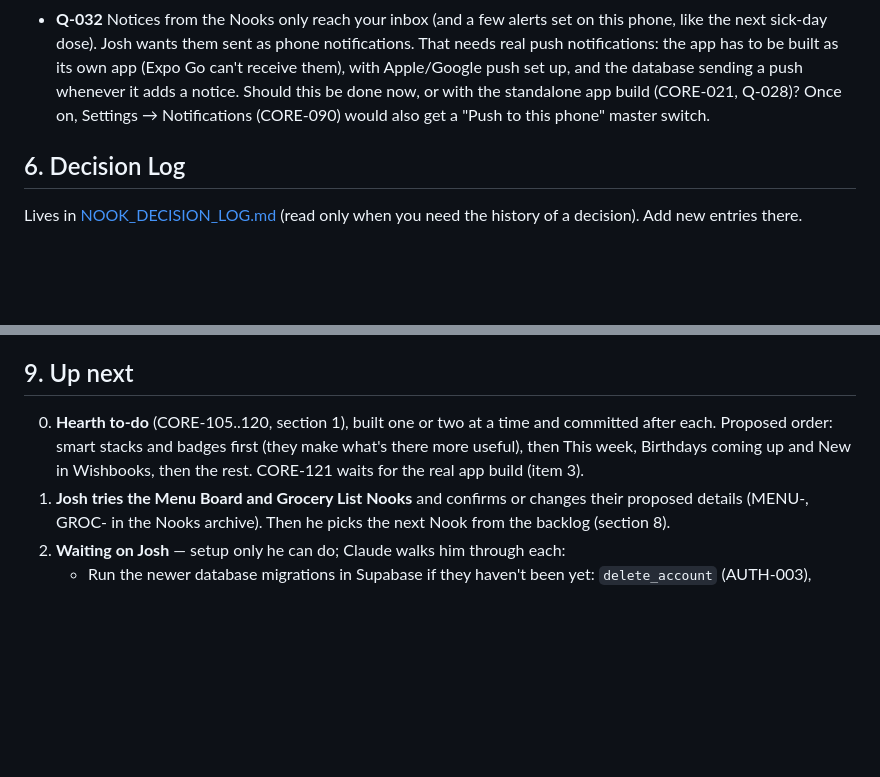
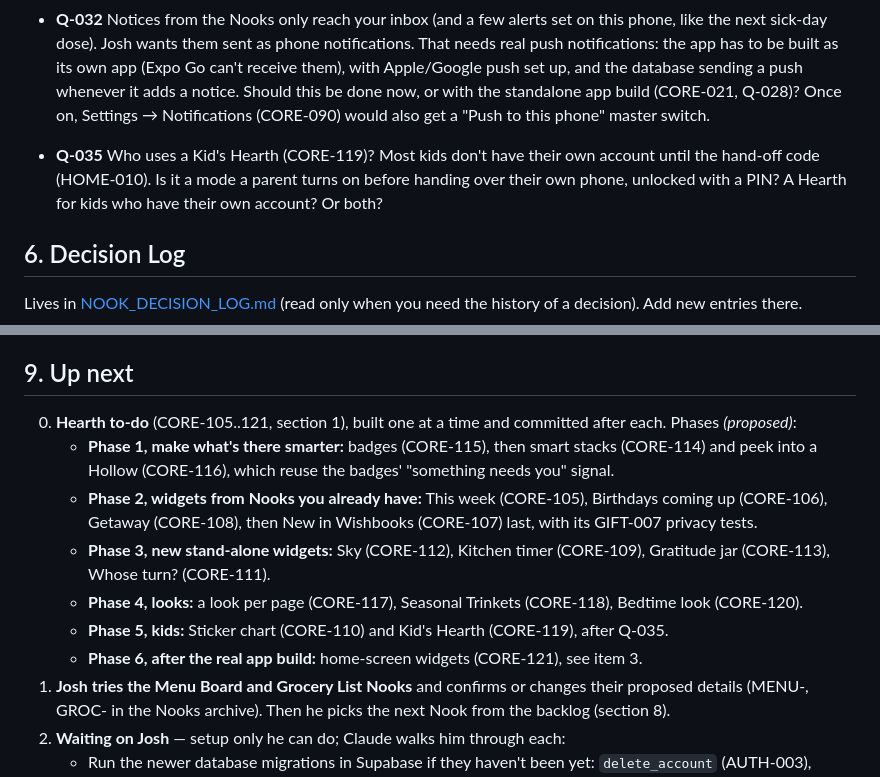
Before and after one commit to Josh51201/nook, a Markdown page: docs/NOOK_REQUIREMENTS.md, 2 parts joined by grey strips. GitHub-like rendering; blank space fills up the shorter version.

Commit message:
Break the Hearth to-do into phases; add Q-035 (who uses a Kid's Hearth)
Co-Authored-By: Claude Opus 5.5 <noreply@anthropic.com>

```diff
--- a/docs/NOOK_REQUIREMENTS.md
+++ b/docs/NOOK_REQUIREMENTS.md
@@ -88,6 +88,8 @@ Full requirements live in [archive/NOOK_NOOKS_BUILT.md](archive/NOOK_NOOKS_BUILT
 - **Q-031** Where should the Sitter Sheet's web page live? It's one small file. Options: a free static host (Netlify or Cloudflare Pages) now, then the domain bought for email (`mynookapp.app`) later, e.g. `sitter.<domain>`. Links made before a move stop working, but they only last one stay anyway.
 - **Q-032** Notices from the Nooks only reach your inbox (and a few alerts set on this phone, like the next sick-day dose). Josh wants them sent as phone notifications. That needs real push notifications: the app has to be built as its own app (Expo Go can't receive them), with Apple/Google push set up, and the database sending a push whenever it adds a notice. Should this be done now, or with the standalone app build (CORE-021, Q-028)? Once on, Settings → Notifications (CORE-090) would also get a "Push to this phone" master switch.
 
+- **Q-035** Who uses a Kid's Hearth (CORE-119)? Most kids don't have their own account until the hand-off code (HOME-010). Is it a mode a parent turns on before handing over their own phone, unlocked with a PIN? A Hearth for kids who have their own account? Or both?
+
 ## 6. Decision Log
 Lives in [NOOK_DECISION_LOG.md](NOOK_DECISION_LOG.md) (read only when you need the history of a decision). Add new entries there.
 
@@ -165,7 +167,13 @@ Earlier faint, very broad ideas (lower priority, may be dropped): Food tracker,
 Other ideas Claude mentioned that Josh hasn't picked: Freezer & Pantry (Josh was curious, not yet picked), Hand-Me-Downs, Guest Book, Growth Marks, Kid Art, Gift Closet, Daily Question; Surprise Planner (plan a surprise with a hidden to-do list, hidden from the guest of honor), Keepsakes (letters sealed until a date, e.g. a kid's 18th birthday).
 
 ## 9. Up next
-0. **Hearth to-do** (CORE-105..120, section 1), built one or two at a time and committed after each. Proposed order: smart stacks and badges first (they make what's there more useful), then This week, Birthdays coming up and New in Wishbooks, then the rest. CORE-121 waits for the real app build (item 3).
+0. **Hearth to-do** (CORE-105..121, section 1), built one at a time and committed after each. Phases *(proposed)*:
+   - **Phase 1, make what's there smarter:** badges (CORE-115), then smart stacks (CORE-114) and peek into a Hollow (CORE-116), which reuse the badges' "something needs you" signal.
+   - **Phase 2, widgets from Nooks you already have:** This week (CORE-105), Birthdays coming up (CORE-106), Getaway (CORE-108), then New in Wishbooks (CORE-107) last, with its GIFT-007 privacy tests.
+   - **Phase 3, new stand-alone widgets:** Sky (CORE-112), Kitchen timer (CORE-109), Gratitude jar (CORE-113), Whose turn? (CORE-111).
+   - **Phase 4, looks:** a look per page (CORE-117), Seasonal Trinkets (CORE-118), Bedtime look (CORE-120).
+   - **Phase 5, kids:** Sticker chart (CORE-110) and Kid's Hearth (CORE-119), after Q-035.
+   - **Phase 6, after the real app build:** home-screen widgets (CORE-121), see item 3.
 1. **Josh tries the Menu Board and Grocery List Nooks** and confirms or changes their proposed details (MENU-, GROC- in the Nooks archive). Then he picks the next Nook from the backlog (section 8).
 2. **Waiting on Josh** — setup only he can do; Claude walks him through each:
    - Run the newer database migrations in Supabase if they haven't been yet: `delete_account` (AUTH-003), `little_log`, `notes`, `menu_and_groceries` (MENU, GROC), `nudges` then `nudge_notes` (CORE-101).
```
